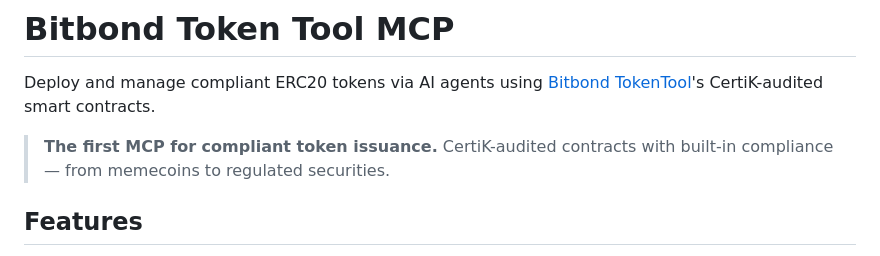
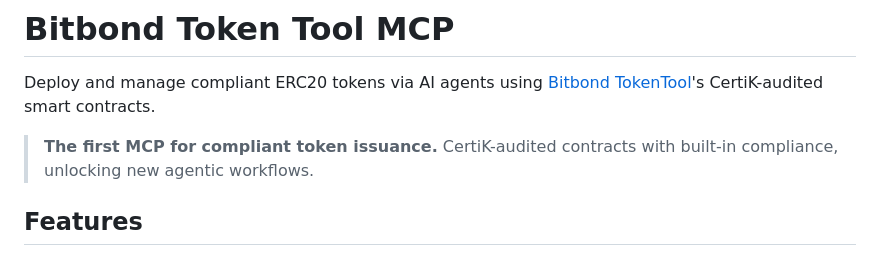
Before and after one commit to bitbond/token-tool-mcp, a Markdown page: README.md, the part around the change. Drawn GitHub-style.

Commit message:
Update README to emphasize agentic workflows
Enhanced description to highlight new agentic workflows.

```diff
--- a/README.md
+++ b/README.md
@@ -2,7 +2,7 @@
 
 Deploy and manage compliant ERC20 tokens via AI agents using [Bitbond TokenTool](https://tokentool.bitbond.com)'s CertiK-audited smart contracts.
 
-> **The first MCP for compliant token issuance.** CertiK-audited contracts with built-in compliance — from memecoins to regulated securities.
+> **The first MCP for compliant token issuance.** CertiK-audited contracts with built-in compliance, unlocking new agentic workflows.
 
 ## Features
 
```
